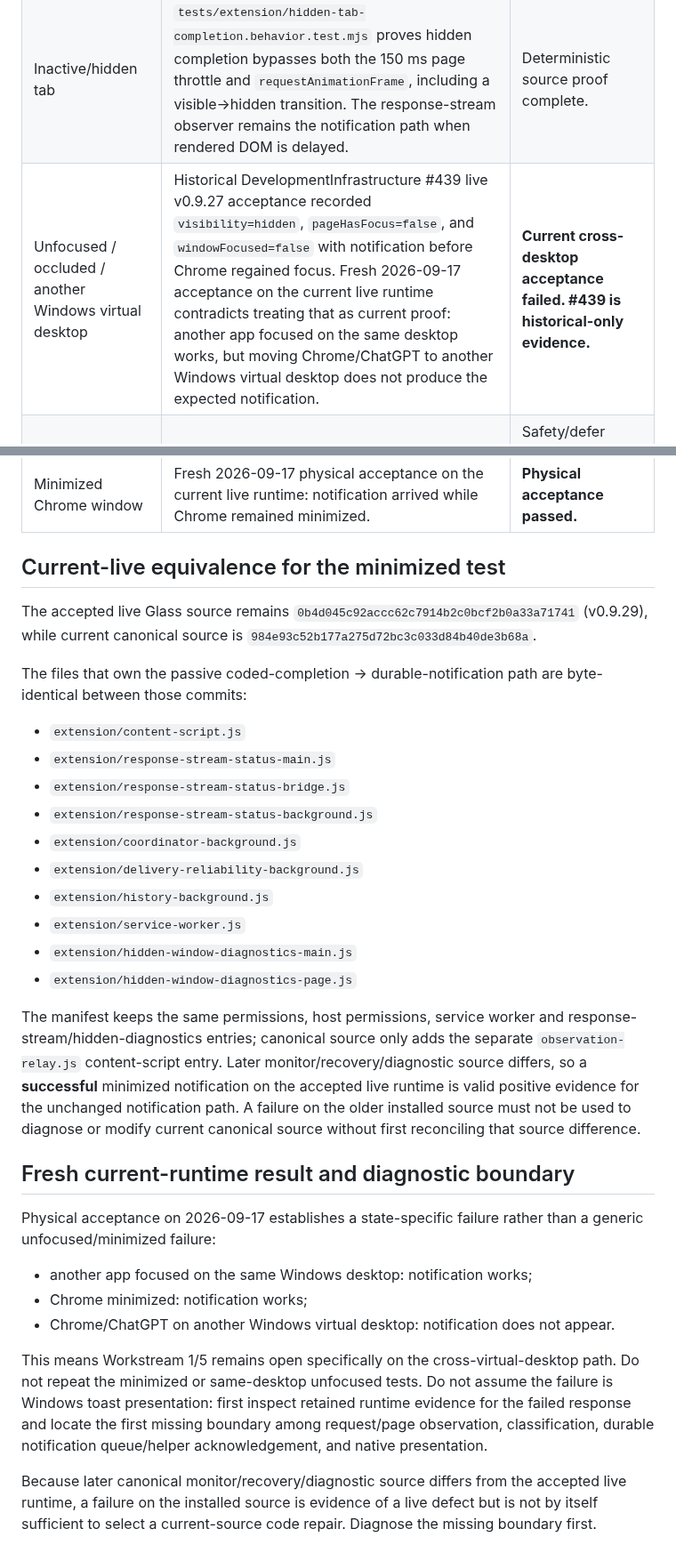
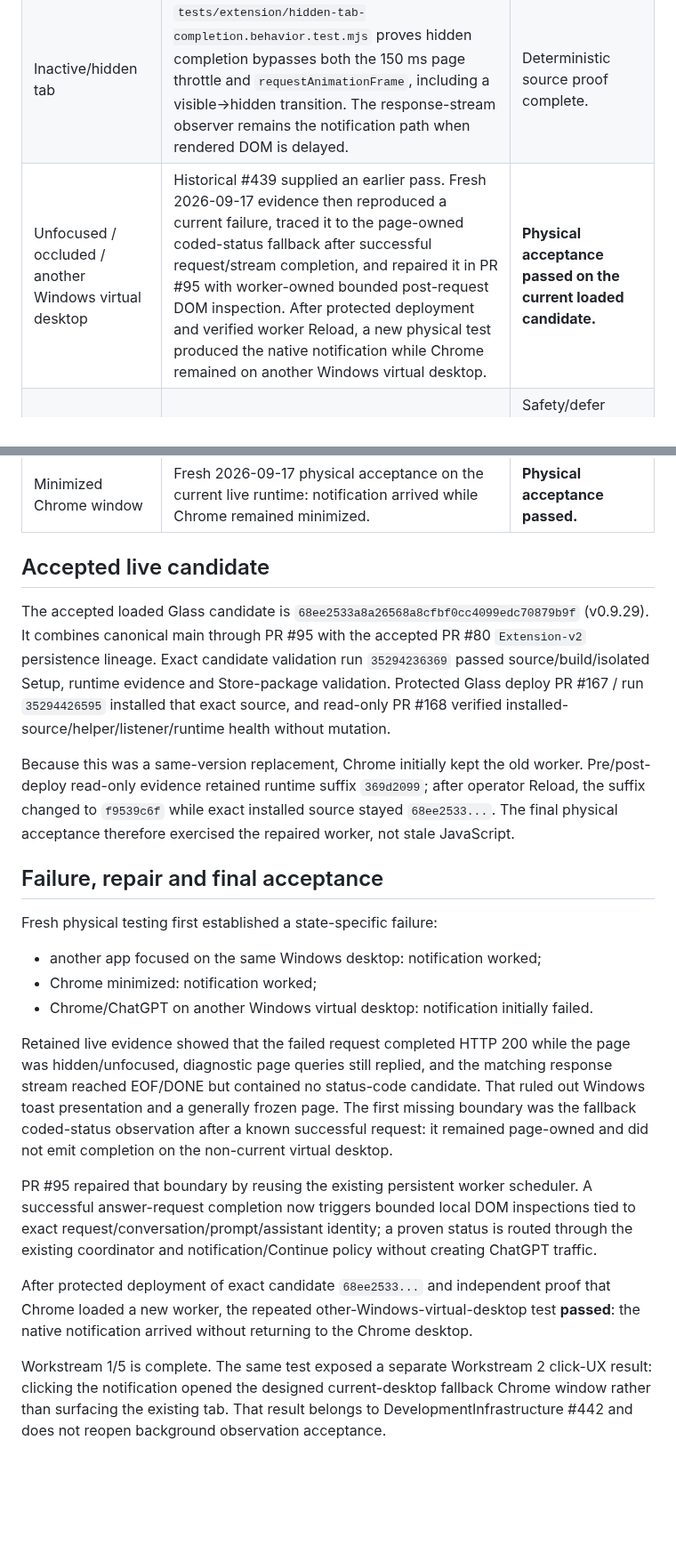
Before and after one commit to thatoneguydan/chatgpt-response-notifier, a Markdown page: docs/BACKGROUND-OBSERVATION-ACCEPTANCE-2026-09-17.md, 2 parts joined by grey strips. Shown at 89% size. Drawn GitHub-style; blank space fills up the shorter version.

Commit message:
Record successful cross-desktop notification acceptance

```diff
--- a/docs/BACKGROUND-OBSERVATION-ACCEPTANCE-2026-09-17.md
+++ b/docs/BACKGROUND-OBSERVATION-ACCEPTANCE-2026-09-17.md
@@ -10,37 +10,28 @@ Owner/checkpoint: DevelopmentInfrastructure #478.
 | --- | --- | --- |
 | Foreground / ordinary visible page | Current canonical source passes the complete extension behavior suite, durable notification pipeline tests, installed-Chrome fresh-load, and runtime-evidence validation. | Deterministic source proof complete. |
 | Inactive/hidden tab | `tests/extension/hidden-tab-completion.behavior.test.mjs` proves hidden completion bypasses both the 150 ms page throttle and `requestAnimationFrame`, including a visible→hidden transition. The response-stream observer remains the notification path when rendered DOM is delayed. | Deterministic source proof complete. |
-| Unfocused / occluded / another Windows virtual desktop | Historical DevelopmentInfrastructure #439 live v0.9.27 acceptance recorded `visibility=hidden`, `pageHasFocus=false`, and `windowFocused=false` with notification before Chrome regained focus. Fresh 2026-09-17 acceptance on the current live runtime contradicts treating that as current proof: another app focused on the same desktop works, but moving Chrome/ChatGPT to another Windows virtual desktop does not produce the expected notification. | **Current cross-desktop acceptance failed. #439 is historical-only evidence.** |
+| Unfocused / occluded / another Windows virtual desktop | Historical #439 supplied an earlier pass. Fresh 2026-09-17 evidence then reproduced a current failure, traced it to the page-owned coded-status fallback after successful request/stream completion, and repaired it in PR #95 with worker-owned bounded post-request DOM inspection. After protected deployment and verified worker Reload, a new physical test produced the native notification while Chrome remained on another Windows virtual desktop. | **Physical acceptance passed on the current loaded candidate.** |
 | Frozen / discarded | Current lifecycle/worker tests identify frozen/discarded pages explicitly and the completed Workstream 4 scheduler defers them as page-unobservable rather than declaring generation failure or authorizing timer-only recovery. | Safety/defer acceptance complete. A frozen renderer is not required to manufacture a terminal notification while frozen. |
 | Minimized Chrome window | Fresh 2026-09-17 physical acceptance on the current live runtime: notification arrived while Chrome remained minimized. | **Physical acceptance passed.** |
 
-## Current-live equivalence for the minimized test
+## Accepted live candidate
 
-The accepted live Glass source remains `0b4d045c92accc62c7914b2c0bcf2b0a33a71741` (v0.9.29), while current canonical source is `984e93c52b177a275d72bc3c033d84b40de3b68a`.
+The accepted loaded Glass candidate is `68ee2533a8a26568a8cfbf0cc4099edc70879b9f` (v0.9.29). It combines canonical main through PR #95 with the accepted PR #80 `Extension-v2` persistence lineage. Exact candidate validation run `35294236369` passed source/build/isolated Setup, runtime evidence and Store-package validation. Protected Glass deploy PR #167 / run `35294426595` installed that exact source, and read-only PR #168 verified installed-source/helper/listener/runtime health without mutation.
 
-The files that own the passive coded-completion → durable-notification path are byte-identical between those commits:
+Because this was a same-version replacement, Chrome initially kept the old worker. Pre/post-deploy read-only evidence retained runtime suffix `369d2099`; after operator Reload, the suffix changed to `f9539c6f` while exact installed source stayed `68ee2533...`. The final physical acceptance therefore exercised the repaired worker, not stale JavaScript.
 
-- `extension/content-script.js`
-- `extension/response-stream-status-main.js`
-- `extension/response-stream-status-bridge.js`
-- `extension/response-stream-status-background.js`
-- `extension/coordinator-background.js`
-- `extension/delivery-reliability-background.js`
-- `extension/history-background.js`
-- `extension/service-worker.js`
-- `extension/hidden-window-diagnostics-main.js`
-- `extension/hidden-window-diagnostics-page.js`
+## Failure, repair and final acceptance
 
-The manifest keeps the same permissions, host permissions, service worker and response-stream/hidden-diagnostics entries; canonical source only adds the separate `observation-relay.js` content-script entry. Later monitor/recovery/diagnostic source differs, so a **successful** minimized notification on the accepted live runtime is valid positive evidence for the unchanged notification path. A failure on the older installed source must not be used to diagnose or modify current canonical source without first reconciling that source difference.
+Fresh physical testing first established a state-specific failure:
 
-## Fresh current-runtime result and diagnostic boundary
+- another app focused on the same Windows desktop: notification worked;
+- Chrome minimized: notification worked;
+- Chrome/ChatGPT on another Windows virtual desktop: notification initially failed.
 
-Physical acceptance on 2026-09-17 establishes a state-specific failure rather than a generic unfocused/minimized failure:
+Retained live evidence showed that the failed request completed HTTP 200 while the page was hidden/unfocused, diagnostic page queries still replied, and the matching response stream reached EOF/DONE but contained no status-code candidate. That ruled out Windows toast presentation and a generally frozen page. The first missing boundary was the fallback coded-status observation after a known successful request: it remained page-owned and did not emit completion on the non-current virtual desktop.
 
-- another app focused on the same Windows desktop: notification works;
-- Chrome minimized: notification works;
-- Chrome/ChatGPT on another Windows virtual desktop: notification does not appear.
+PR #95 repaired that boundary by reusing the existing persistent worker scheduler. A successful answer-request completion now triggers bounded local DOM inspections tied to exact request/conversation/prompt/assistant identity; a proven status is routed through the existing coordinator and notification/Continue policy without creating ChatGPT traffic.
 
-This means Workstream 1/5 remains open specifically on the cross-virtual-desktop path. Do not repeat the minimized or same-desktop unfocused tests. Do not assume the failure is Windows toast presentation: first inspect retained runtime evidence for the failed response and locate the first missing boundary among request/page observation, classification, durable notification queue/helper acknowledgement, and native presentation.
+After protected deployment of exact candidate `68ee2533...` and independent proof that Chrome loaded a new worker, the repeated other-Windows-virtual-desktop test **passed**: the native notification arrived without returning to the Chrome desktop.
 
-Because later canonical monitor/recovery/diagnostic source differs from the accepted live runtime, a failure on the installed source is evidence of a live defect but is not by itself sufficient to select a current-source code repair. Diagnose the missing boundary first.
+Workstream 1/5 is complete. The same test exposed a separate Workstream 2 click-UX result: clicking the notification opened the designed current-desktop fallback Chrome window rather than surfacing the existing tab. That result belongs to DevelopmentInfrastructure #442 and does not reopen background observation acceptance.
```
